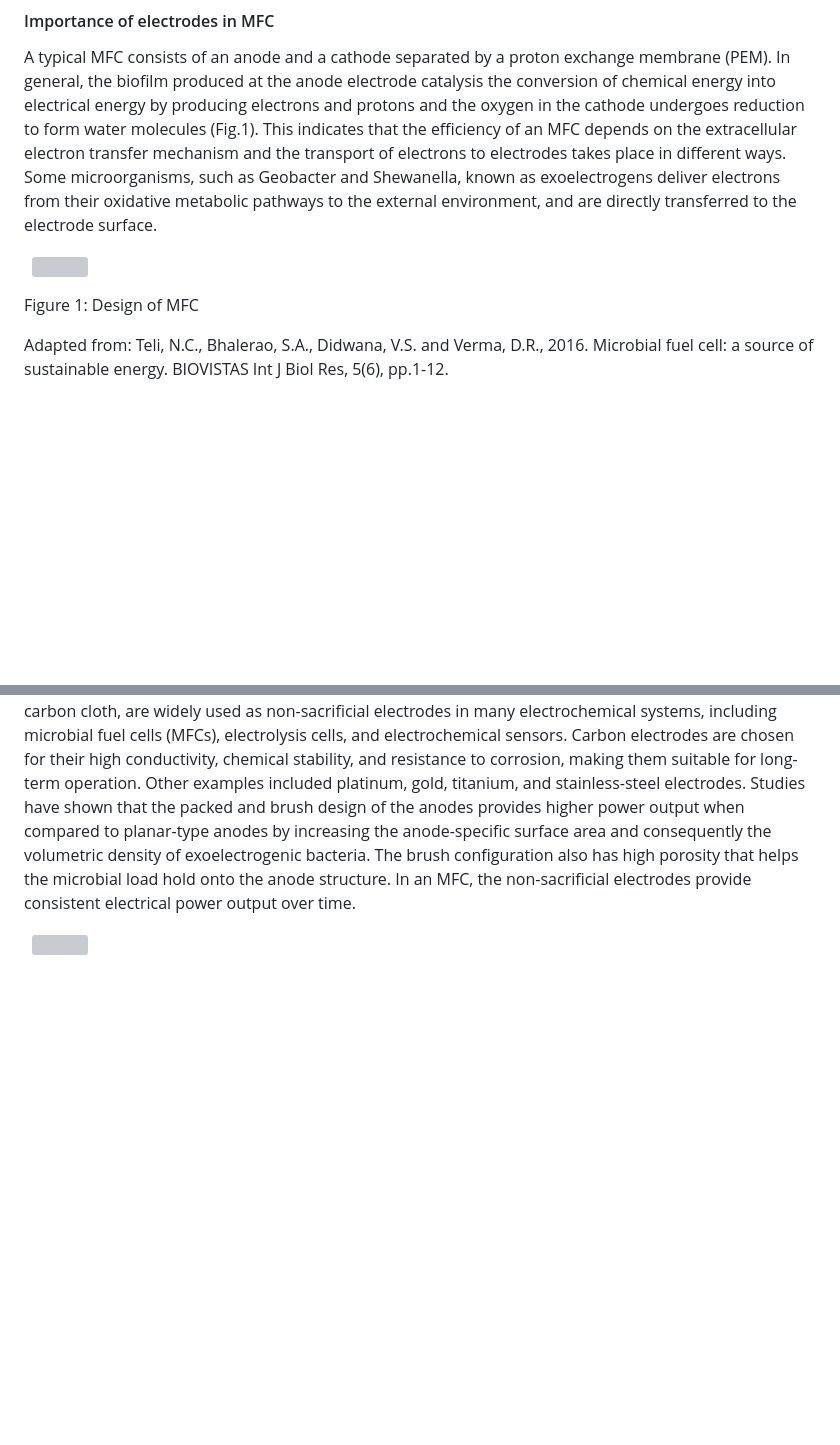
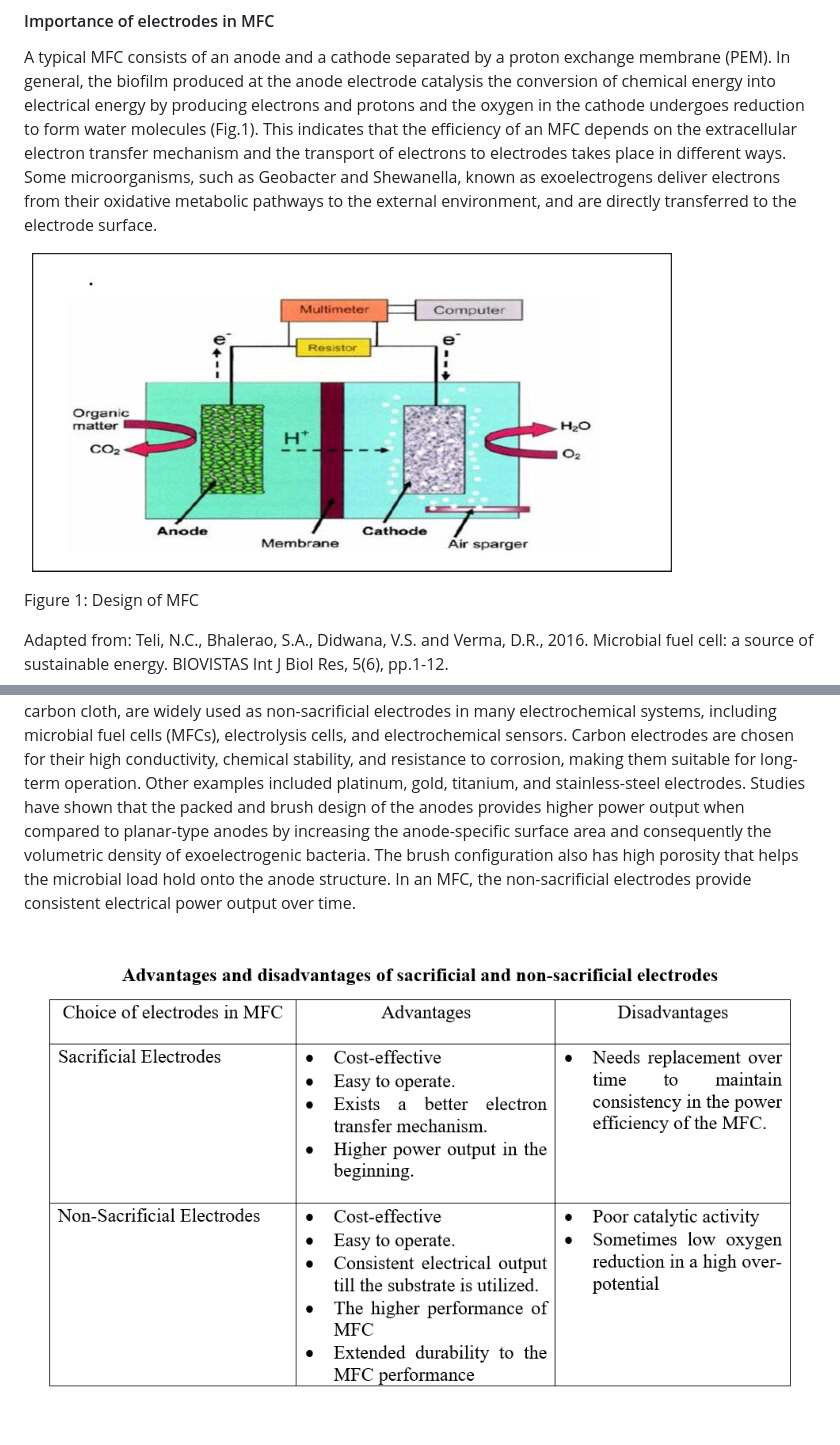
Before and after one commit to virtual-labs/exp-sacrificial-electrodes-mfc-au, a Markdown page: experiment/theory.md, 2 parts joined by grey strips. GitHub-like rendering; blank space fills up the shorter version; grey boxes are pictures that could not be loaded.

```diff
--- a/experiment/theory.md
+++ b/experiment/theory.md
@@ -12,7 +12,7 @@ This experiment focuses on understanding the types of electrodes that can be use
 A typical MFC consists of an anode and a cathode separated by a proton exchange membrane (PEM). In general, the biofilm produced at the anode electrode catalysis the conversion of chemical energy into electrical energy by producing electrons and protons and the oxygen in the cathode undergoes reduction to form water molecules (Fig.1). This indicates that the efficiency of an MFC depends on the extracellular electron transfer mechanism and the transport of electrons to electrodes takes place in different ways. Some microorganisms, such as Geobacter and Shewanella, known as exoelectrogens deliver electrons from their oxidative metabolic pathways to the external environment, and are directly transferred to the electrode surface.
 
 &nbsp;
-<img src="images/t1.png" title="" />
+<img src="images/T1.png" title="" />
 
 Figure 1: Design of MFC
 
@@ -35,4 +35,4 @@ The electrodes that are used in various electrochemical processes that get consu
 The electrodes that are not intentionally consumed or corroded during operation time are referred to as non-sacrificial electrodes. The non-sacrificial electrodes are selected in electrochemical reactions to ensure structural integrity and functionality over extended periods of usage. In an MFC, the use of non-sacrificial electrodes ensures durability with long-term performance efficiency. Commonly used non-sacrificial electrodes in MFC are graphite or carbon cloth which possess high conductivity, chemical stability, and resistance to corrosive properties leading to long-term operation. Carbon electrodes, such as graphite or carbon cloth, are widely used as non-sacrificial electrodes in many electrochemical systems, including microbial fuel cells (MFCs), electrolysis cells, and electrochemical sensors. Carbon electrodes are chosen for their high conductivity, chemical stability, and resistance to corrosion, making them suitable for long-term operation. Other examples included platinum, gold, titanium, and stainless-steel electrodes. Studies have shown that the packed and brush design of the anodes provides higher power output when compared to planar-type anodes by increasing the anode-specific surface area and consequently the volumetric density of exoelectrogenic bacteria. The brush configuration also has high porosity that helps the microbial load hold onto the anode structure. In an MFC, the non-sacrificial electrodes provide consistent electrical power output over time.
 
 &nbsp;
-<img src="images/t2.png" title="" />
+<img src="images/T2.png" title="" />
```
